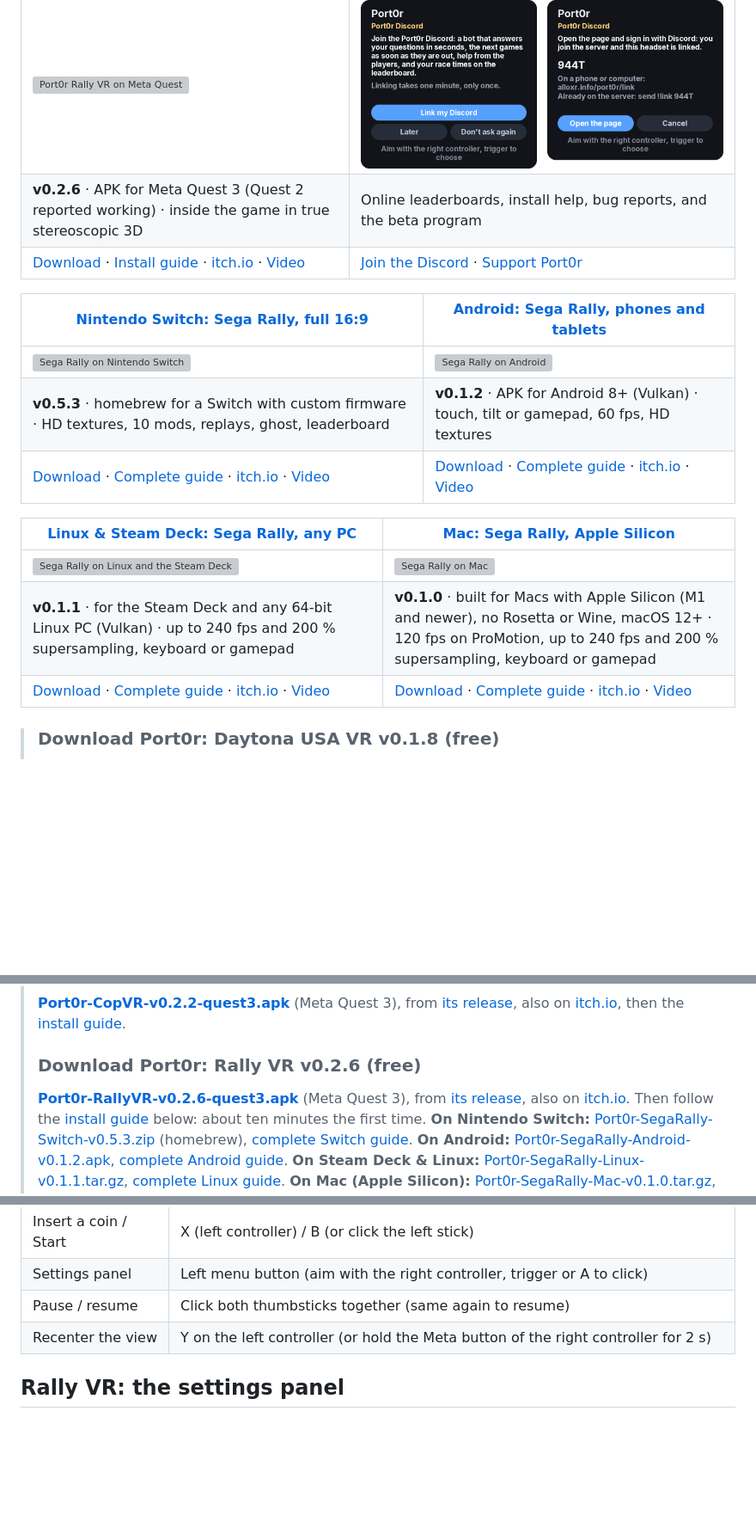
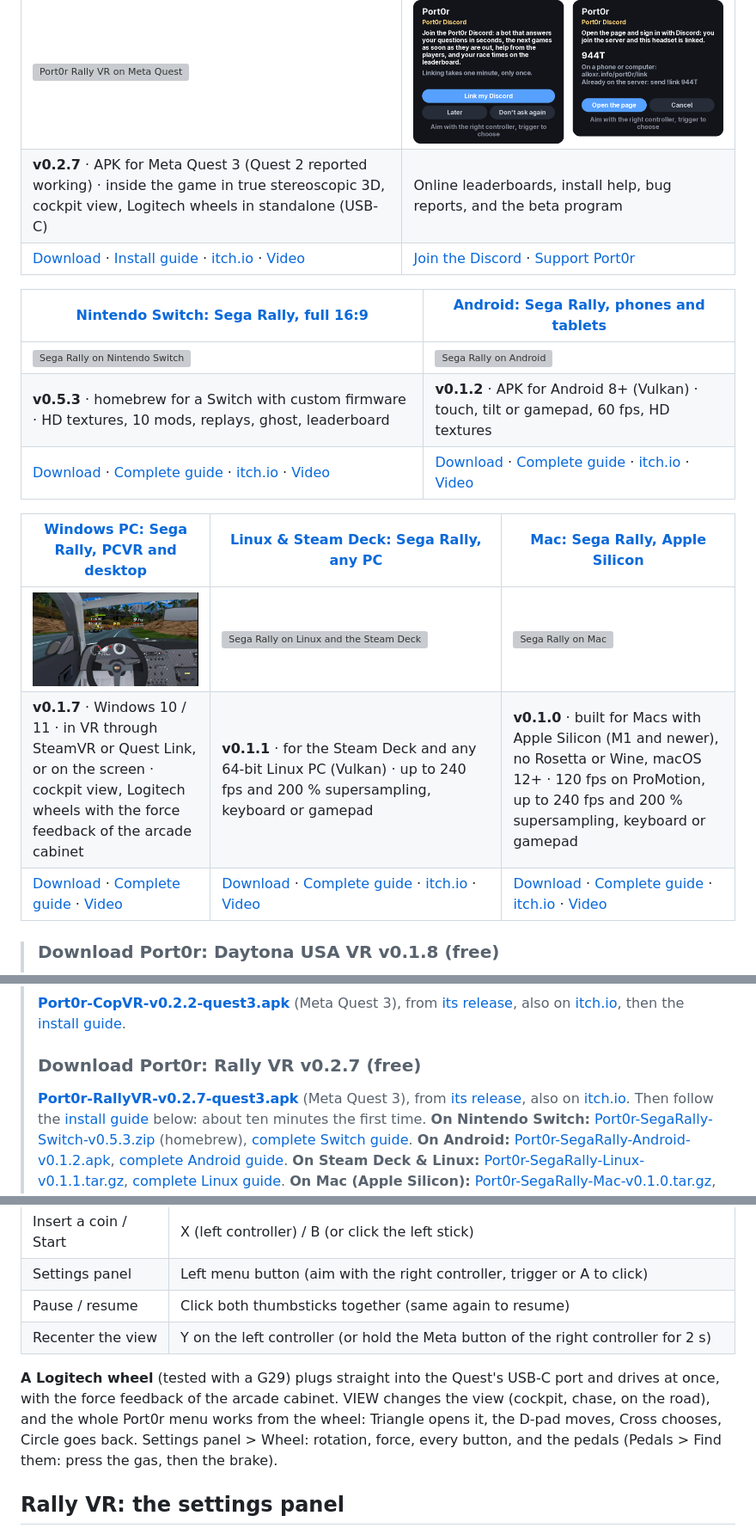
Before and after one commit to jacquesdupontd/port0r, a Markdown page: README.md, 3 parts joined by grey strips. Shown at 86% size. Rendered like a GitHub page; pictures changed too: assets/windows/header.jpg (added); blank space fills up the shorter version; grey boxes are pictures that could not be loaded.

```diff
--- a/README.md
+++ b/README.md
@@ -63,8 +66,8 @@
 | [Meta Quest: Rally VR, real 3D VR](#install-port0r-rally-vr) | [Discord: leaderboard, help, what's next](https://discord.gg/XMk7GgapuN) |
 | --- | --- |
 | [![Port0r Rally VR on Meta Quest](https://img.youtube.com/vi/FqwEK0hJ_Yc/maxresdefault.jpg)](#install-port0r-rally-vr) | [![The Port0r Discord](assets/discord-card.png)](https://discord.gg/XMk7GgapuN) |
-| **v0.2.6** · APK for Meta Quest 3 (Quest 2 reported working) · inside the game in true stereoscopic 3D | Online leaderboards, install help, bug reports, and the beta program |
-| [Download](https://github.com/jacquesdupontd/port0r/releases/tag/v0.2.6) · [Install guide](#install-port0r-rally-vr) · [itch.io](https://port0r.itch.io/rally-vr) · [Video](https://www.youtube.com/watch?v=FqwEK0hJ_Yc) | [Join the Discord](https://discord.gg/XMk7GgapuN) · [Support Port0r](https://github.com/sponsors/jacquesdupontd) |
+| **v0.2.7** · APK for Meta Quest 3 (Quest 2 reported working) · inside the game in true stereoscopic 3D, cockpit view, Logitech wheels in standalone (USB-C) | Online leaderboards, install help, bug reports, and the beta program |
+| [Download](https://github.com/jacquesdupontd/port0r/releases/tag/v0.2.7) · [Install guide](#install-port0r-rally-vr) · [itch.io](https://port0r.itch.io/rally-vr) · [Video](https://www.youtube.com/watch?v=FqwEK0hJ_Yc) | [Join the Discord](https://discord.gg/XMk7GgapuN) · [Support Port0r](https://github.com/sponsors/jacquesdupontd) |
 
 | [Nintendo Switch: Sega Rally, full 16:9](SWITCH.md) | [Android: Sega Rally, phones and tablets](ANDROID.md) |
 | --- | --- |
@@ -72,11 +75,11 @@
 | **v0.5.3** · homebrew for a Switch with custom firmware · HD textures, 10 mods, replays, ghost, leaderboard | **v0.1.2** · APK for Android 8+ (Vulkan) · touch, tilt or gamepad, 60 fps, HD textures |
 | [Download](https://github.com/jacquesdupontd/port0r/releases/tag/switch-v0.5.3) · [Complete guide](SWITCH.md) · [itch.io](https://port0r.itch.io/sega-rally-switch) · [Video](https://youtu.be/nC8Lj6FlHLE) | [Download](https://github.com/jacquesdupontd/port0r/releases/tag/android-v0.1.2) · [Complete guide](ANDROID.md) · [itch.io](https://port0r.itch.io/sega-rally-android) · [Video](https://youtu.be/hZXkqHSjeHs) |
 
-| [Linux & Steam Deck: Sega Rally, any PC](LINUX.md) | [Mac: Sega Rally, Apple Silicon](MAC.md) |
-| --- | --- |
-| [![Sega Rally on Linux and the Steam Deck](assets/linux/header.jpg)](LINUX.md) | [![Sega Rally on Mac](assets/mac/header.jpg)](MAC.md) |
-| **v0.1.1** · for the Steam Deck and any 64-bit Linux PC (Vulkan) · up to 240 fps and 200 % supersampling, keyboard or gamepad | **v0.1.0** · built for Macs with Apple Silicon (M1 and newer), no Rosetta or Wine, macOS 12+ · 120 fps on ProMotion, up to 240 fps and 200 % supersampling, keyboard or gamepad |
-| [Download](https://github.com/jacquesdupontd/port0r/releases/tag/linux-v0.1.1) · [Complete guide](LINUX.md) · [itch.io](https://port0r.itch.io/sega-rally-steam-deck) · [Video](https://youtu.be/54HLGGeziXg) | [Download](https://github.com/jacquesdupontd/port0r/releases/tag/mac-v0.1.0) · [Complete guide](MAC.md) · [itch.io](https://port0r.itch.io/sega-rally-mac) · [Video](https://youtu.be/vO_EbBZjnuQ) |
+| [Windows PC: Sega Rally, PCVR and desktop](WINDOWS.md) | [Linux & Steam Deck: Sega Rally, any PC](LINUX.md) | [Mac: Sega Rally, Apple Silicon](MAC.md) |
+| --- | --- | --- |
+| [![Sega Rally on Windows PC, PCVR and desktop](assets/windows/header.jpg)](WINDOWS.md) | [![Sega Rally on Linux and the Steam Deck](assets/linux/header.jpg)](LINUX.md) | [![Sega Rally on Mac](assets/mac/header.jpg)](MAC.md) |
+| **v0.1.7** · Windows 10 / 11 · in VR through SteamVR or Quest Link, or on the screen · cockpit view, Logitech wheels with the force feedback of the arcade cabinet | **v0.1.1** · for the Steam Deck and any 64-bit Linux PC (Vulkan) · up to 240 fps and 200 % supersampling, keyboard or gamepad | **v0.1.0** · built for Macs with Apple Silicon (M1 and newer), no Rosetta or Wine, macOS 12+ · 120 fps on ProMotion, up to 240 fps and 200 % supersampling, keyboard or gamepad |
+| [Download](https://github.com/jacquesdupontd/port0r/releases/tag/pc-v0.1.7) · [Complete guide](WINDOWS.md) · [Video](https://youtu.be/_Nm22_u1s7Y) | [Download](https://github.com/jacquesdupontd/port0r/releases/tag/linux-v0.1.1) · [Complete guide](LINUX.md) · [itch.io](https://port0r.itch.io/sega-rally-steam-deck) · [Video](https://youtu.be/54HLGGeziXg) | [Download](https://github.com/jacquesdupontd/port0r/releases/tag/mac-v0.1.0) · [Complete guide](MAC.md) · [itch.io](https://port0r.itch.io/sega-rally-mac) · [Video](https://youtu.be/vO_EbBZjnuQ) |
 
 > ### Download Port0r: Daytona USA VR v0.1.8 (free)
 > **[Port0r-DaytonaUSAVR-v0.1.8-quest3.apk](https://github.com/jacquesdupontd/port0r/releases/download/daytona-v0.1.8/Port0r-DaytonaUSAVR-v0.1.8-quest3.apk)** (Meta Quest 3), from [its release](https://github.com/jacquesdupontd/port0r/releases/tag/daytona-v0.1.8) or [itch.io](https://port0r.itch.io/daytona-usa-vr). Then follow the [install guide](#install-port0r-daytona-usa-vr) below.
@@ -96,8 +99,8 @@
 > ### Download Port0r: Cop VR v0.2.2 (free)
 > **[Port0r-CopVR-v0.2.2-quest3.apk](https://github.com/jacquesdupontd/port0r/releases/download/vcop-v0.2.2/Port0r-CopVR-v0.2.2-quest3.apk)** (Meta Quest 3), from [its release](https://github.com/jacquesdupontd/port0r/releases/tag/vcop-v0.2.2), also on [itch.io](https://port0r.itch.io/cop-vr), then the [install guide](#install-port0r-cop-vr).
 >
-> ### Download Port0r: Rally VR v0.2.6 (free)
-> **[Port0r-RallyVR-v0.2.6-quest3.apk](https://github.com/jacquesdupontd/port0r/releases/download/v0.2.6/Port0r-RallyVR-v0.2.6-quest3.apk)** (Meta Quest 3), from [its release](https://github.com/jacquesdupontd/port0r/releases/tag/v0.2.6), also on [itch.io](https://port0r.itch.io/rally-vr).
+> ### Download Port0r: Rally VR v0.2.7 (free)
+> **[Port0r-RallyVR-v0.2.7-quest3.apk](https://github.com/jacquesdupontd/port0r/releases/download/v0.2.7/Port0r-RallyVR-v0.2.7-quest3.apk)** (Meta Quest 3), from [its release](https://github.com/jacquesdupontd/port0r/releases/tag/v0.2.7), also on [itch.io](https://port0r.itch.io/rally-vr).
 > Then follow the [install guide](#install-port0r-rally-vr) below: about ten minutes the first time.
 > **On Nintendo Switch:** [Port0r-SegaRally-Switch-v0.5.3.zip](https://github.com/jacquesdupontd/port0r/releases/download/switch-v0.5.3/Port0r-SegaRally-Switch-v0.5.3.zip) (homebrew), [complete Switch guide](SWITCH.md).
 > **On Android:** [Port0r-SegaRally-Android-v0.1.2.apk](https://github.com/jacquesdupontd/port0r/releases/download/android-v0.1.2/Port0r-SegaRally-Android-v0.1.2.apk), [complete Android guide](ANDROID.md).
@@ -439,6 +442,11 @@ We never ship the pack: all credit goes to Jean-seb, please support his work.
 | Settings panel | Left menu button (aim with the right controller, trigger or A to click) |
 | Pause / resume | Click both thumbsticks together (same again to resume) |
 | Recenter the view | Y on the left controller (or hold the Meta button of the right controller for 2 s) |
+
+**A Logitech wheel** (tested with a G29) plugs straight into the Quest's USB-C port and drives at once, with the force
+feedback of the arcade cabinet. VIEW changes the view (cockpit, chase, on the road), and the whole Port0r menu works from
+the wheel: Triangle opens it, the D-pad moves, Cross chooses, Circle goes back. Settings panel > Wheel: rotation, force,
+every button, and the pedals (Pedals > Find them: press the gas, then the brake).
 
 <a id="the-settings-panel"></a>
 
```
Also changed, not shown: other parts of README.md (+7 -4 lines), CHANGELOG.md (+15 -0 lines), WINDOWS.md (added, +137 -0 lines), assets/windows/shot-cockpit.jpg (added), assets/windows/shot-desert.jpg (added), assets/windows/shot-overtake.jpg (added), assets/windows/shot-screen.jpg (added).
